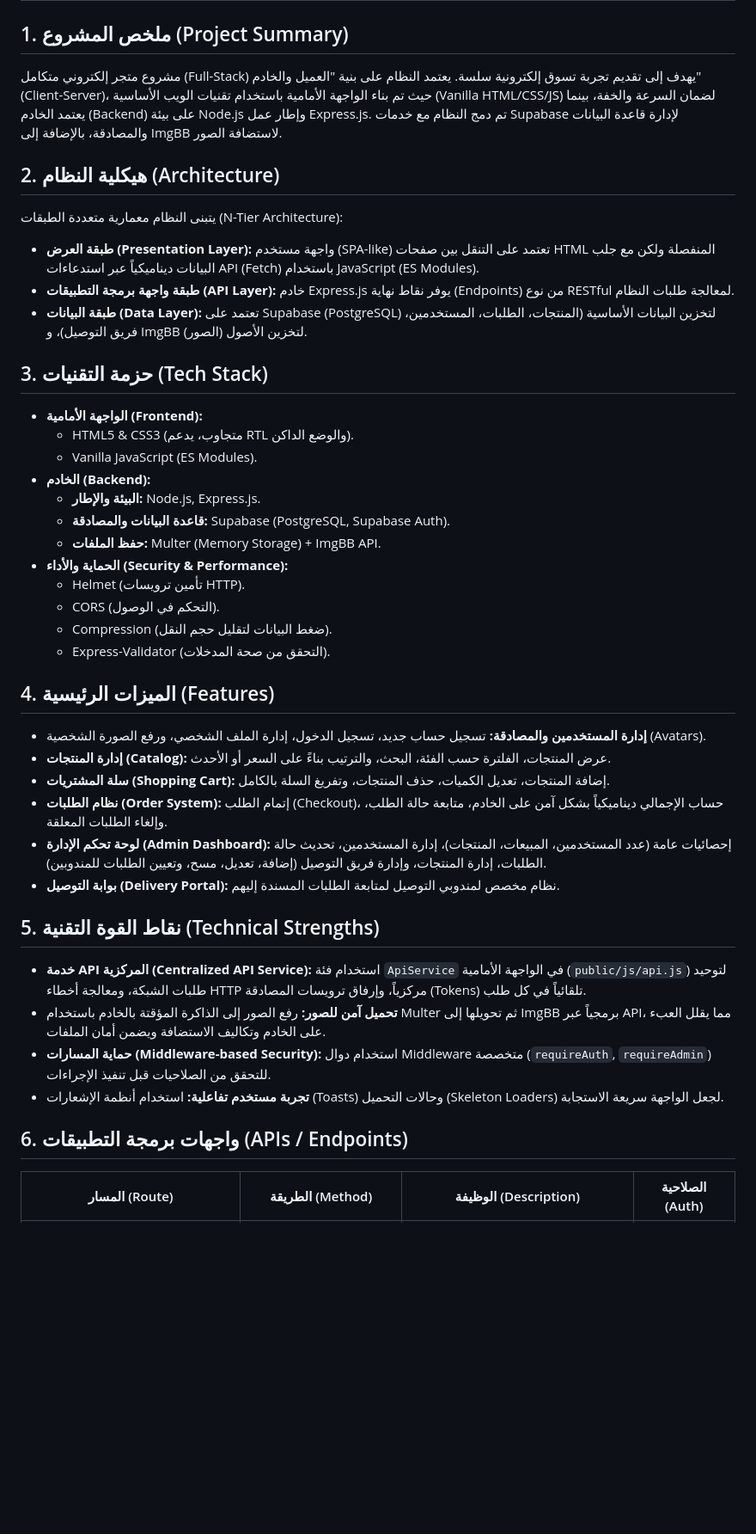
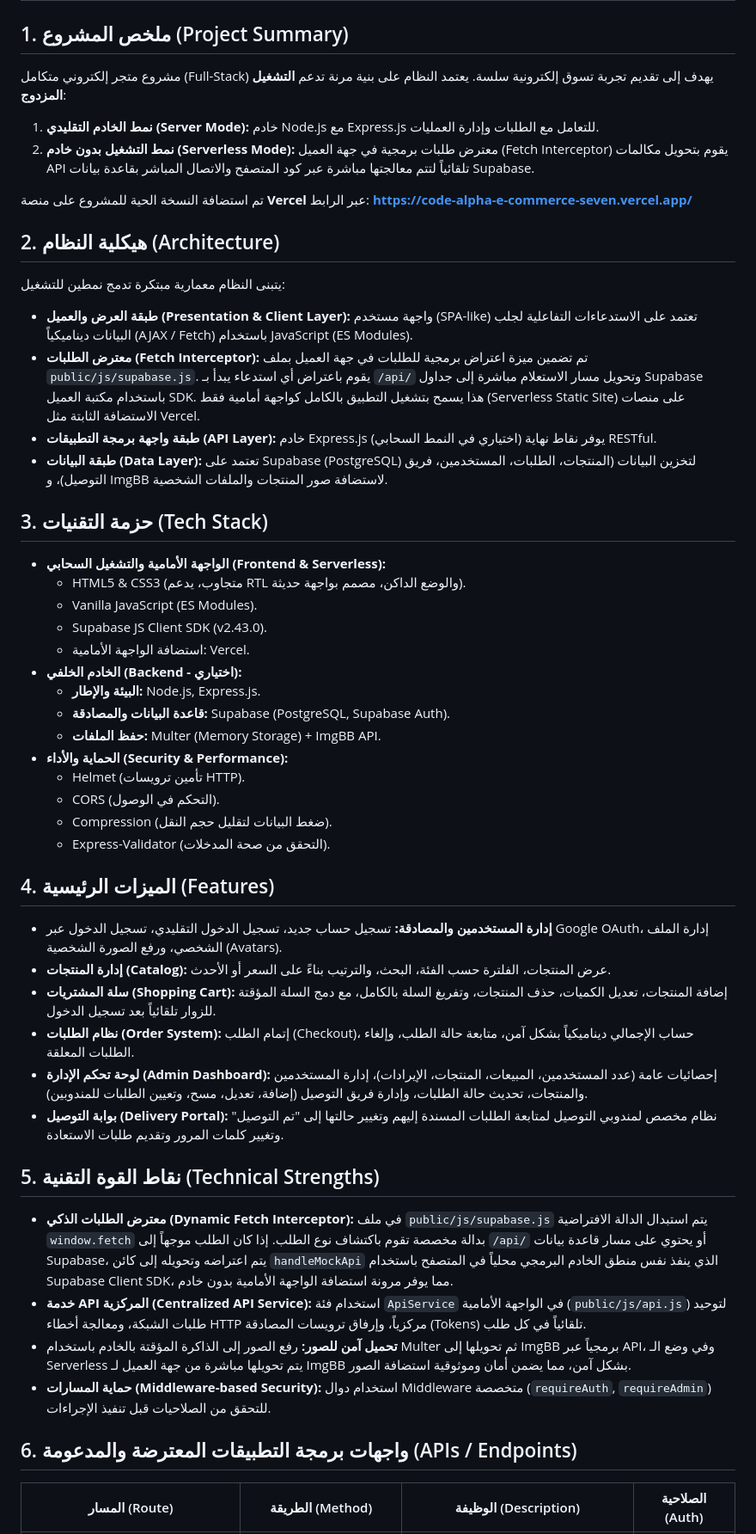
Before and after one commit to Eng-MinaAshraf/CodeAlpha_E-commerce, a Markdown page: technical_report.md, the part around one of its changes. Shown at 86% size. Drawn GitHub-style; blank space fills up the shorter version.

```diff
--- a/technical_report.md
+++ b/technical_report.md
@@ -1,19 +1,27 @@
 # التقرير الفني الشامل: مشروع المتجر الإلكتروني (E-Commerce Platform)
 
 ## 1. ملخص المشروع (Project Summary)
-مشروع متجر إلكتروني متكامل (Full-Stack) يهدف إلى تقديم تجربة تسوق إلكترونية سلسة. يعتمد النظام على بنية "العميل والخادم" (Client-Server)، حيث تم بناء الواجهة الأمامية باستخدام تقنيات الويب الأساسية (Vanilla HTML/CSS/JS) لضمان السرعة والخفة، بينما يعتمد الخادم (Backend) على بيئة Node.js وإطار عمل Express.js. تم دمج النظام مع خدمات Supabase لإدارة قاعدة البيانات والمصادقة، بالإضافة إلى ImgBB لاستضافة الصور.
+مشروع متجر إلكتروني متكامل (Full-Stack) يهدف إلى تقديم تجربة تسوق إلكترونية سلسة. يعتمد النظام على بنية مرنة تدعم **التشغيل المزدوج**:
+1. **نمط الخادم التقليدي (Server Mode):** خادم Node.js مع Express.js للتعامل مع الطلبات وإدارة العمليات.
+2. **نمط التشغيل بدون خادم (Serverless Mode):** معترض طلبات برمجية في جهة العميل (Fetch Interceptor) يقوم بتحويل مكالمات API تلقائياً لتتم معالجتها مباشرة عبر كود المتصفح والاتصال المباشر بقاعدة بيانات Supabase.
+
+تم استضافة النسخة الحية للمشروع على منصة **Vercel** عبر الرابط:
+**[https://code-alpha-e-commerce-seven.vercel.app/](https://code-alpha-e-commerce-seven.vercel.app/)**
 
 ## 2. هيكلية النظام (Architecture)
-يتبنى النظام معمارية متعددة الطبقات (N-Tier Architecture):
-- **طبقة العرض (Presentation Layer):** واجهة مستخدم (SPA-like) تعتمد على التنقل بين صفحات HTML المنفصلة ولكن مع جلب البيانات ديناميكياً عبر استدعاءات API (Fetch) باستخدام JavaScript (ES Modules).
-- **طبقة واجهة برمجة التطبيقات (API Layer):** خادم Express.js يوفر نقاط نهاية (Endpoints) من نوع RESTful لمعالجة طلبات النظام.
-- **طبقة البيانات (Data Layer):** تعتمد على Supabase (PostgreSQL) لتخزين البيانات الأساسية (المنتجات، الطلبات، المستخدمين، فريق التوصيل)، و ImgBB لتخزين الأصول (الصور).
+يتبنى النظام معمارية مبتكرة تدمج نمطين للتشغيل:
+- **طبقة العرض والعميل (Presentation & Client Layer):** واجهة مستخدم (SPA-like) تعتمد على الاستدعاءات التفاعلية لجلب البيانات ديناميكياً (AJAX / Fetch) باستخدام JavaScript (ES Modules).
+- **معترض الطلبات (Fetch Interceptor):** تم تضمين ميزة اعتراض برمجية للطلبات في جهة العميل بملف `public/js/supabase.js`. يقوم باعتراض أي استدعاء يبدأ بـ `/api/` وتحويل مسار الاستعلام مباشرة إلى جداول Supabase باستخدام مكتبة العميل SDK. هذا يسمح بتشغيل التطبيق بالكامل كواجهة أمامية فقط (Serverless Static Site) على منصات الاستضافة الثابتة مثل Vercel.
+- **طبقة واجهة برمجة التطبيقات (API Layer):** خادم Express.js (اختياري في النمط السحابي) يوفر نقاط نهاية RESTful.
+- **طبقة البيانات (Data Layer):** تعتمد على Supabase (PostgreSQL) لتخزين البيانات (المنتجات، الطلبات، المستخدمين، فريق التوصيل)، و ImgBB لاستضافة صور المنتجات والملفات الشخصية.
 
 ## 3. حزمة التقنيات (Tech Stack)
-- **الواجهة الأمامية (Frontend):**
-  - HTML5 & CSS3 (متجاوب، يدعم RTL والوضع الداكن).
+- **الواجهة الأمامية والتشغيل السحابي (Frontend & Serverless):**
+  - HTML5 & CSS3 (متجاوب، يدعم RTL والوضع الداكن، مصمم بواجهة حديثة).
   - Vanilla JavaScript (ES Modules).
-- **الخادم (Backend):**
+  - Supabase JS Client SDK (v2.43.0).
+  - استضافة الواجهة الأمامية: Vercel.
+- **الخادم الخلفي (Backend - اختياري):**
   - **البيئة والإطار:** Node.js, Express.js.
   - **قاعدة البيانات والمصادقة:** Supabase (PostgreSQL, Supabase Auth).
   - **حفظ الملفات:** Multer (Memory Storage) + ImgBB API.
@@ -24,20 +32,20 @@
   - Express-Validator (التحقق من صحة المدخلات).
 
 ## 4. الميزات الرئيسية (Features)
-- **إدارة المستخدمين والمصادقة:** تسجيل حساب جديد، تسجيل الدخول، إدارة الملف الشخصي، ورفع الصورة الشخصية (Avatars).
+- **إدارة المستخدمين والمصادقة:** تسجيل حساب جديد، تسجيل الدخول التقليدي، تسجيل الدخول عبر Google OAuth، إدارة الملف الشخصي، ورفع الصورة الشخصية (Avatars).
 - **إدارة المنتجات (Catalog):** عرض المنتجات، الفلترة حسب الفئة، البحث، والترتيب بناءً على السعر أو الأحدث.
-- **سلة المشتريات (Shopping Cart):** إضافة المنتجات، تعديل الكميات، حذف المنتجات، وتفريغ السلة بالكامل.
-- **نظام الطلبات (Order System):** إتمام الطلب (Checkout)، حساب الإجمالي ديناميكياً بشكل آمن على الخادم، متابعة حالة الطلب، وإلغاء الطلبات المعلقة.
-- **لوحة تحكم الإدارة (Admin Dashboard):** إحصائيات عامة (عدد المستخدمين، المبيعات، المنتجات)، إدارة المستخدمين، تحديث حالة الطلبات، إدارة المنتجات، وإدارة فريق التوصيل (إضافة، تعديل، مسح، وتعيين الطلبات للمندوبين).
-- **بوابة التوصيل (Delivery Portal):** نظام مخصص لمندوبي التوصيل لمتابعة الطلبات المسندة إليهم.
+- **سلة المشتريات (Shopping Cart):** إضافة المنتجات، تعديل الكميات، حذف المنتجات، وتفريغ السلة بالكامل، مع دمج السلة المؤقتة للزوار تلقائياً بعد تسجيل الدخول.
+- **نظام الطلبات (Order System):** إتمام الطلب (Checkout)، حساب الإجمالي ديناميكياً بشكل آمن، متابعة حالة الطلب، وإلغاء الطلبات المعلقة.
+- **لوحة تحكم الإدارة (Admin Dashboard):** إحصائيات عامة (عدد المستخدمين، المبيعات، المنتجات، الإيرادات)، إدارة المستخدمين والمنتجات، تحديث حالة الطلبات، وإدارة فريق التوصيل (إضافة، تعديل، مسح، وتعيين الطلبات للمندوبين).
+- **بوابة التوصيل (Delivery Portal):** نظام مخصص لمندوبي التوصيل لمتابعة الطلبات المسندة إليهم وتغيير حالتها إلى "تم التوصيل" وتغيير كلمات المرور وتقديم طلبات الاستعادة.
 
 ## 5. نقاط القوة التقنية (Technical Strengths)
+- **معترض الطلبات الذكي (Dynamic Fetch Interceptor):** في ملف `public/js/supabase.js` يتم استبدال الدالة الافتراضية `window.fetch` بدالة مخصصة تقوم باكتشاف نوع الطلب. إذا كان الطلب موجهاً إلى `/api/` أو يحتوي على مسار قاعدة بيانات Supabase، يتم اعتراضه وتحويله إلى كائن `handleMockApi` الذي ينفذ نفس منطق الخادم البرمجي محلياً في المتصفح باستخدام Supabase Client SDK، مما يوفر مرونة استضافة الواجهة الأمامية بدون خادم.
 - **خدمة API المركزية (Centralized API Service):** استخدام فئة `ApiService` في الواجهة الأمامية (`public/js/api.js`) لتوحيد طلبات الشبكة، ومعالجة أخطاء HTTP مركزياً، وإرفاق ترويسات المصادقة (Tokens) تلقائياً في كل طلب.
-- **تحميل آمن للصور:** رفع الصور إلى الذاكرة المؤقتة بالخادم باستخدام Multer ثم تحويلها إلى ImgBB برمجياً عبر API، مما يقلل العبء على الخادم وتكاليف الاستضافة ويضمن أمان الملفات.
+- **تحميل آمن للصور:** رفع الصور إلى الذاكرة المؤقتة بالخادم باستخدام Multer ثم تحويلها إلى ImgBB برمجياً عبر API، وفي وضع الـ Serverless يتم تحويلها مباشرة من جهة العميل لـ ImgBB بشكل آمن، مما يضمن أمان وموثوقية استضافة الصور.
 - **حماية المسارات (Middleware-based Security):** استخدام دوال Middleware متخصصة (`requireAuth`, `requireAdmin`) للتحقق من الصلاحيات قبل تنفيذ الإجراءات.
-- **تجربة مستخدم تفاعلية:** استخدام أنظمة الإشعارات (Toasts) وحالات التحميل (Skeleton Loaders) لجعل الواجهة سريعة الاستجابة.
 
-## 6. واجهات برمجة التطبيقات (APIs / Endpoints)
+## 6. واجهات برمجة التطبيقات المعترضة والمدعومة (APIs / Endpoints)
 
 | المسار (Route) | الطريقة (Method) | الوظيفة (Description) | الصلاحية (Auth) |
 | --- | --- | --- | --- |
```
Also changed, not shown: other parts of technical_report.md (+18 -13 lines), README.md (+22 -7 lines).
